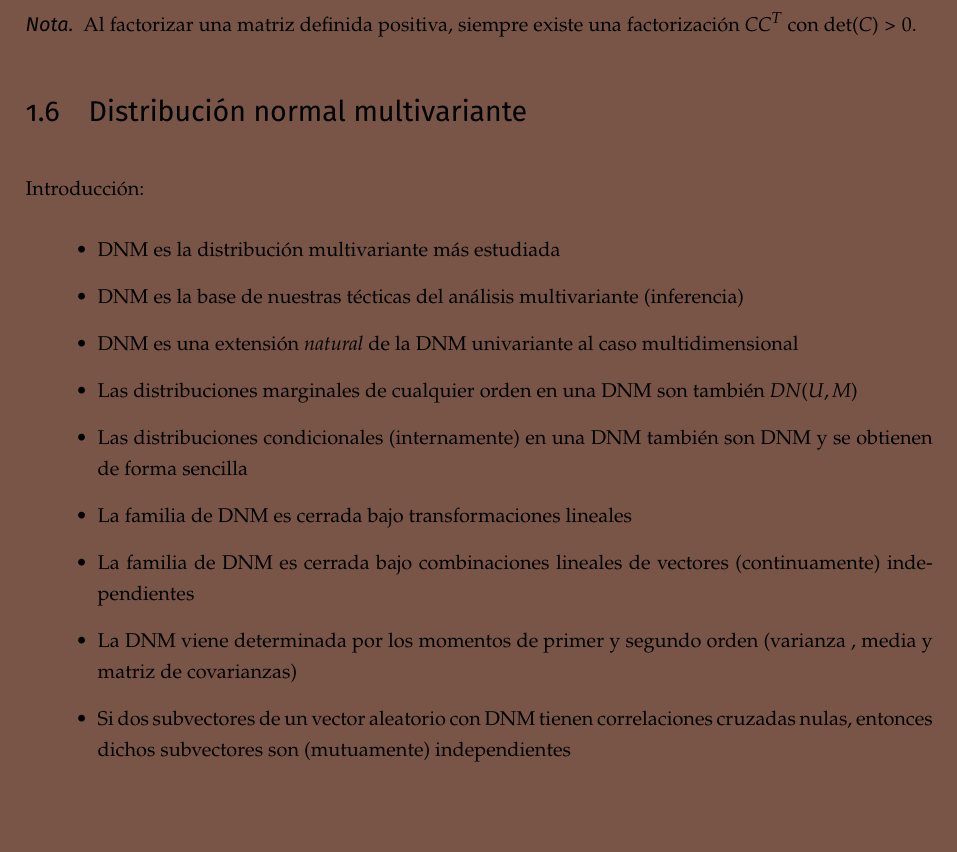
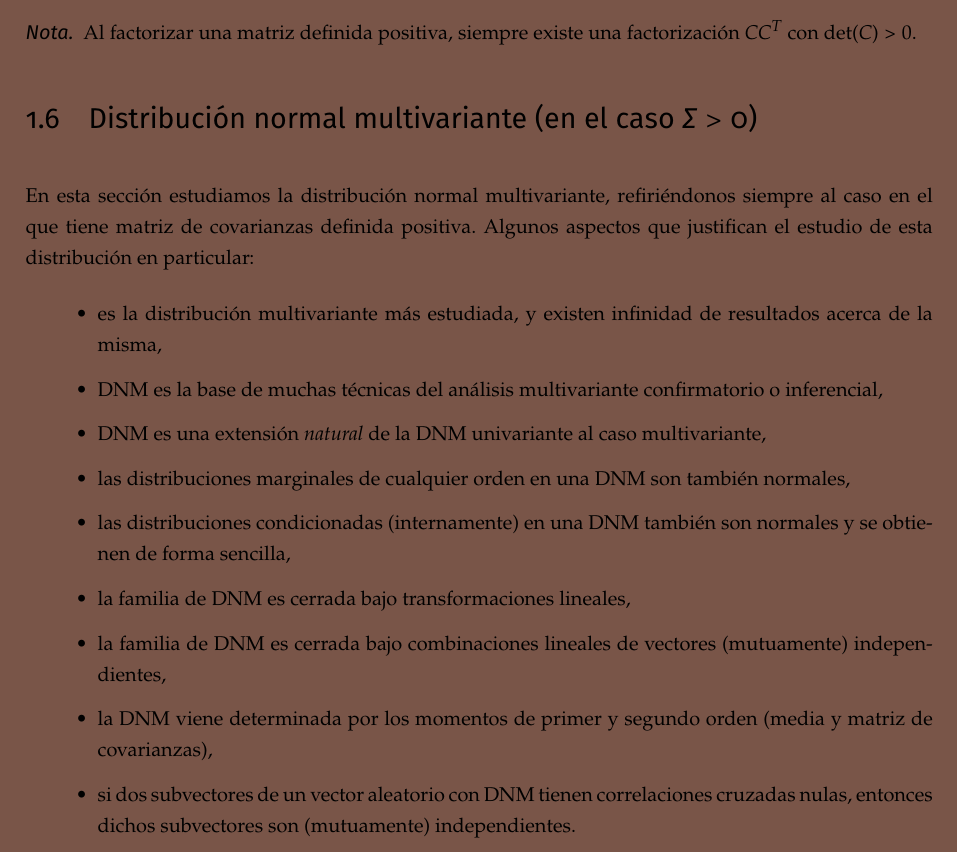
Before and after one commit to libreim/apuntesDGIIM, a LaTeX document (EMV/emv.tex, which reads EMV/apuntes.tex): part of page 13 of 15, cut so that both start at the same text, the shorter picture padded with empty space. Compiled offline with pdfLaTeX.

Commit message:
EMV: retoques a la introducción a la DNM

```diff
--- a/EMV/apuntes.tex
+++ b/EMV/apuntes.tex
@@ -379,18 +379,19 @@ Consideremos el logaritmo de la función característica:
   Al factorizar una matriz definida positiva, siempre existe una factorización $CC^T$ con $\det(C) > 0$.
   \end{nota}
 
-\subsection{Distribución normal multivariante}
-Introducción:
+\subsection{Distribución normal multivariante (en el caso $\Sigma > 0$)}
+  En esta sección estudiamos la distribución normal multivariante, refiriéndonos siempre al caso en el que tiene matriz de covarianzas definida positiva.
+Algunos aspectos que justifican el estudio de esta distribución en particular:
 \begin{itemize}
-\item DNM es la distribución multivariante más estudiada
-\item DNM es la base de nuestras técticas del análisis multivariante (inferencia)
-\item DNM es una extensión \emph{natural} de la DNM univariante al caso multidimensional
-\item Las distribuciones marginales de cualquier orden en una DNM son también $DN(U,M)$
-\item Las distribuciones condicionales (internamente) en una DNM también son DNM y se obtienen de forma sencilla
-\item La familia de DNM es cerrada bajo transformaciones lineales
-\item La familia de DNM es cerrada bajo combinaciones lineales de vectores (continuamente) independientes
-\item La DNM viene determinada por los momentos de primer y segundo orden (varianza , media y matriz de covarianzas)
-  \item Si dos subvectores de un vector aleatorio con DNM tienen correlaciones cruzadas nulas, entonces dichos subvectores son (mutuamente) independientes
+\item es la distribución multivariante más estudiada, y existen infinidad de resultados acerca de la misma,
+\item DNM es la base de muchas técnicas del análisis multivariante confirmatorio o inferencial,
+\item DNM es una extensión \emph{natural} de la DNM univariante al caso multivariante,
+\item las distribuciones marginales de cualquier orden en una DNM son también normales,
+\item las distribuciones condicionadas (internamente) en una DNM también son normales y se obtienen de forma sencilla,
+\item la familia de DNM es cerrada bajo transformaciones lineales,
+\item la familia de DNM es cerrada bajo combinaciones lineales de vectores (mutuamente) independientes,
+\item la DNM viene determinada por los momentos de primer y segundo orden (media y matriz de covarianzas),
+  \item si dos subvectores de un vector aleatorio con DNM tienen correlaciones cruzadas nulas, entonces dichos subvectores son (mutuamente) independientes.
 
 \end{itemize}
 
```
